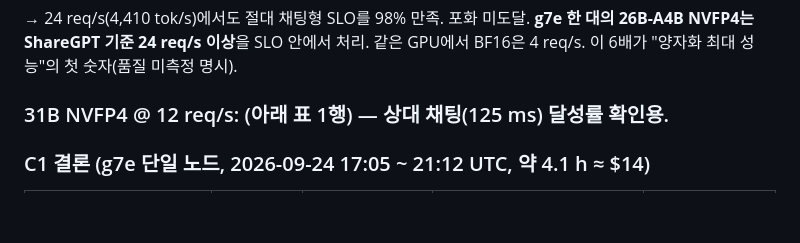
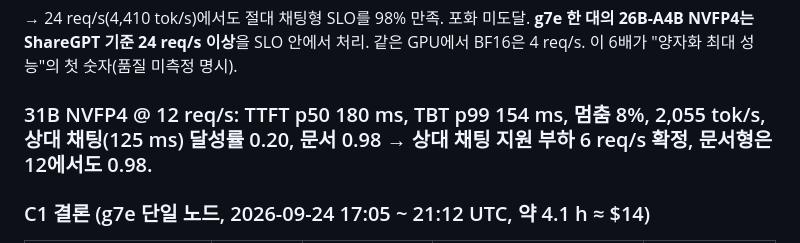
Before and after one commit to sunghyunjun/pd-disaggregation-over-tcp, a Markdown page: RESULTS.md, the part around the change. Rendered like a GitHub page; blank space fills up the shorter version.

Commit message:
C1: 31B NVFP4 at 12 req/s; all_runs.csv 92 runs

```diff
--- a/RESULTS.md
+++ b/RESULTS.md
@@ -221,7 +221,7 @@ BF16: 단일 스텝 44.8 ms(NVFP4 25.1), KV 24.55 GiB / 111,737 tok = 230 KB/tok
 | 24 | 55 | 73 | 16.5 | 33 | 0 | **4410** | **0.98** | 0.98 |
 → 24 req/s(4,410 tok/s)에서도 절대 채팅형 SLO를 98% 만족. 포화 미도달. **g7e 한 대의 26B-A4B NVFP4는 ShareGPT 기준 24 req/s 이상**을 SLO 안에서 처리. 같은 GPU에서 BF16은 4 req/s. 이 6배가 "양자화 최대 성능"의 첫 숫자(품질 미측정 명시).
 
-### 31B NVFP4 @ 12 req/s: (아래 표 1행) — 상대 채팅(125 ms) 달성률 확인용.
+### 31B NVFP4 @ 12 req/s: TTFT p50 180 ms, TBT p99 154 ms, 멈춤 8%, 2,055 tok/s, 상대 채팅(125 ms) 달성률 0.20, 문서 0.98 → 상대 채팅 지원 부하 6 req/s 확정, 문서형은 12에서도 0.98.
 
 ### C1 결론 (g7e 단일 노드, 2026-09-24 17:05 ~ 21:12 UTC, 약 4.1 h ≈ $14)
 | 모델·정밀도 | 단일 스텝 ms | KB/tok (vLLM 계정) | ShareGPT 지원 부하 (절대 채팅 50 ms) | 최대 스윕 처리량 tok/s |
```
